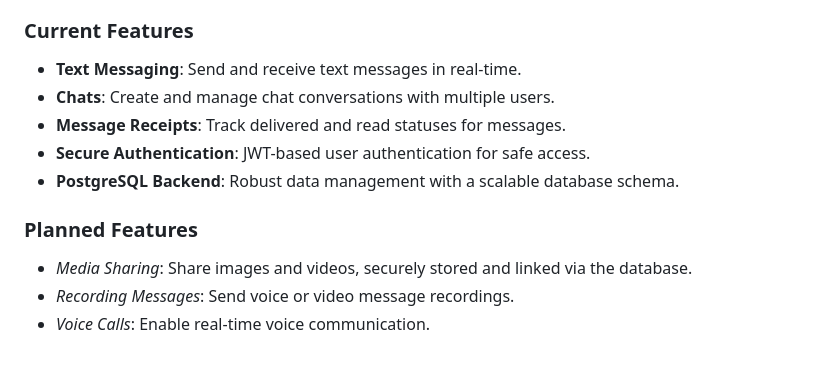
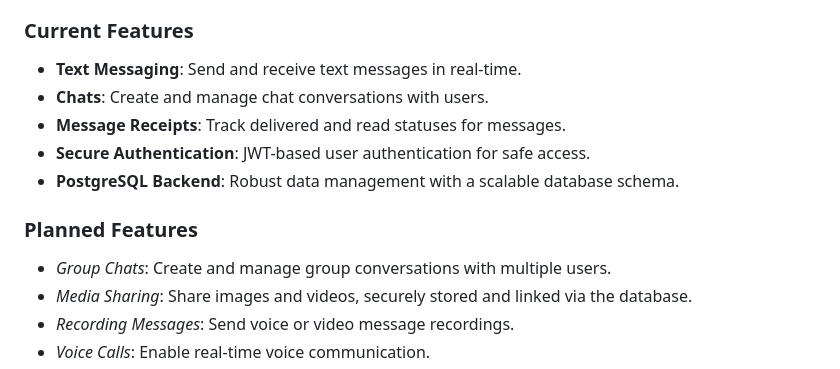
Before and after one commit to baherelshaikh/sweettakr, a Markdown page: README.md, the part around the change. Drawn GitHub-style.

```diff
--- a/README.md
+++ b/README.md
@@ -6,12 +6,13 @@
 
 ### Current Features
 - **Text Messaging**: Send and receive text messages in real-time.
-- **Chats**: Create and manage chat conversations with multiple users.
+- **Chats**: Create and manage chat conversations with users.
 - **Message Receipts**: Track delivered and read statuses for messages.
 - **Secure Authentication**: JWT-based user authentication for safe access.
 - **PostgreSQL Backend**: Robust data management with a scalable database schema.
 
 ### Planned Features
+- *Group Chats*: Create and manage group conversations with multiple users.
 - *Media Sharing*: Share images and videos, securely stored and linked via the database.
 - *Recording Messages*: Send voice or video message recordings.
 - *Voice Calls*: Enable real-time voice communication.
```
